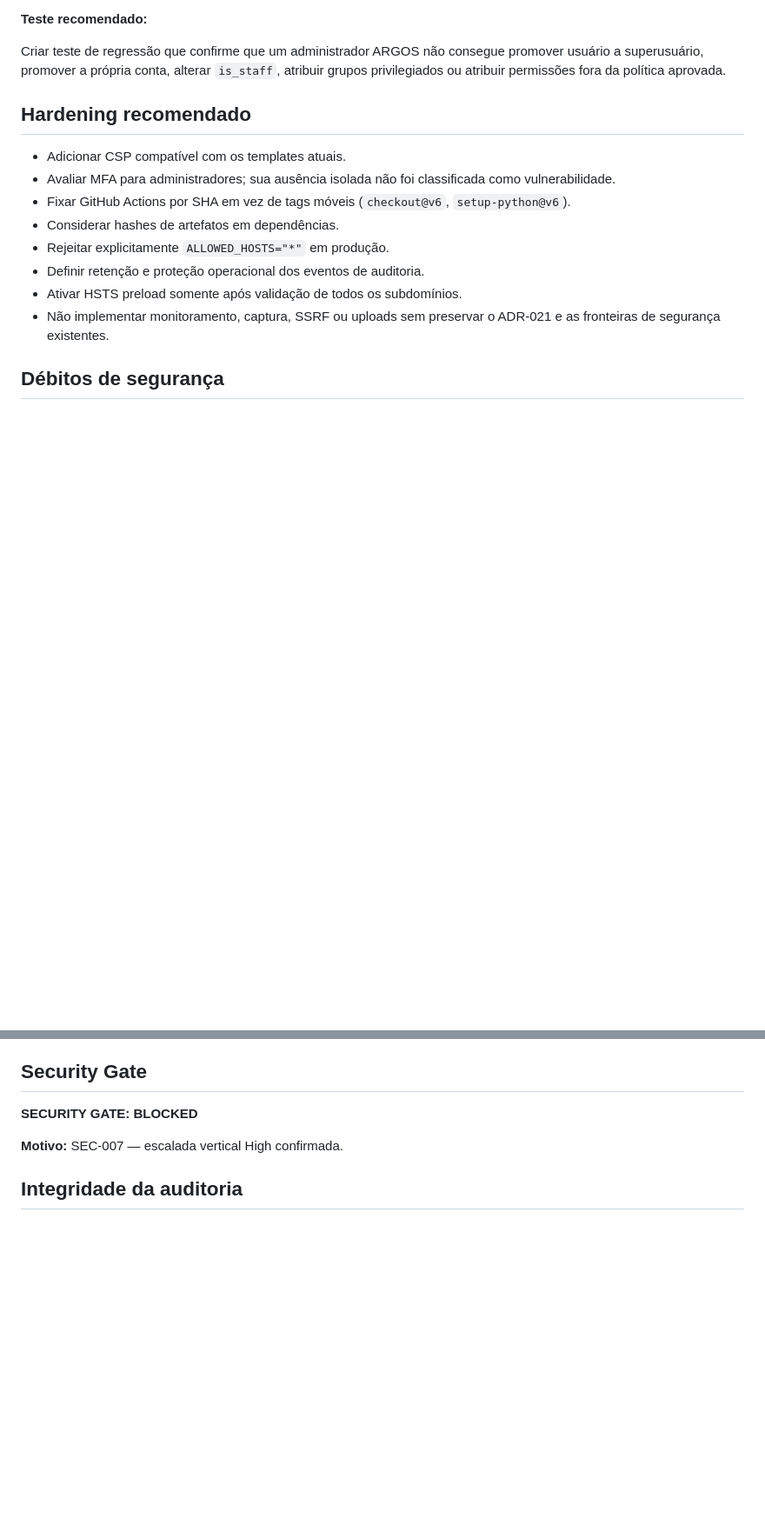
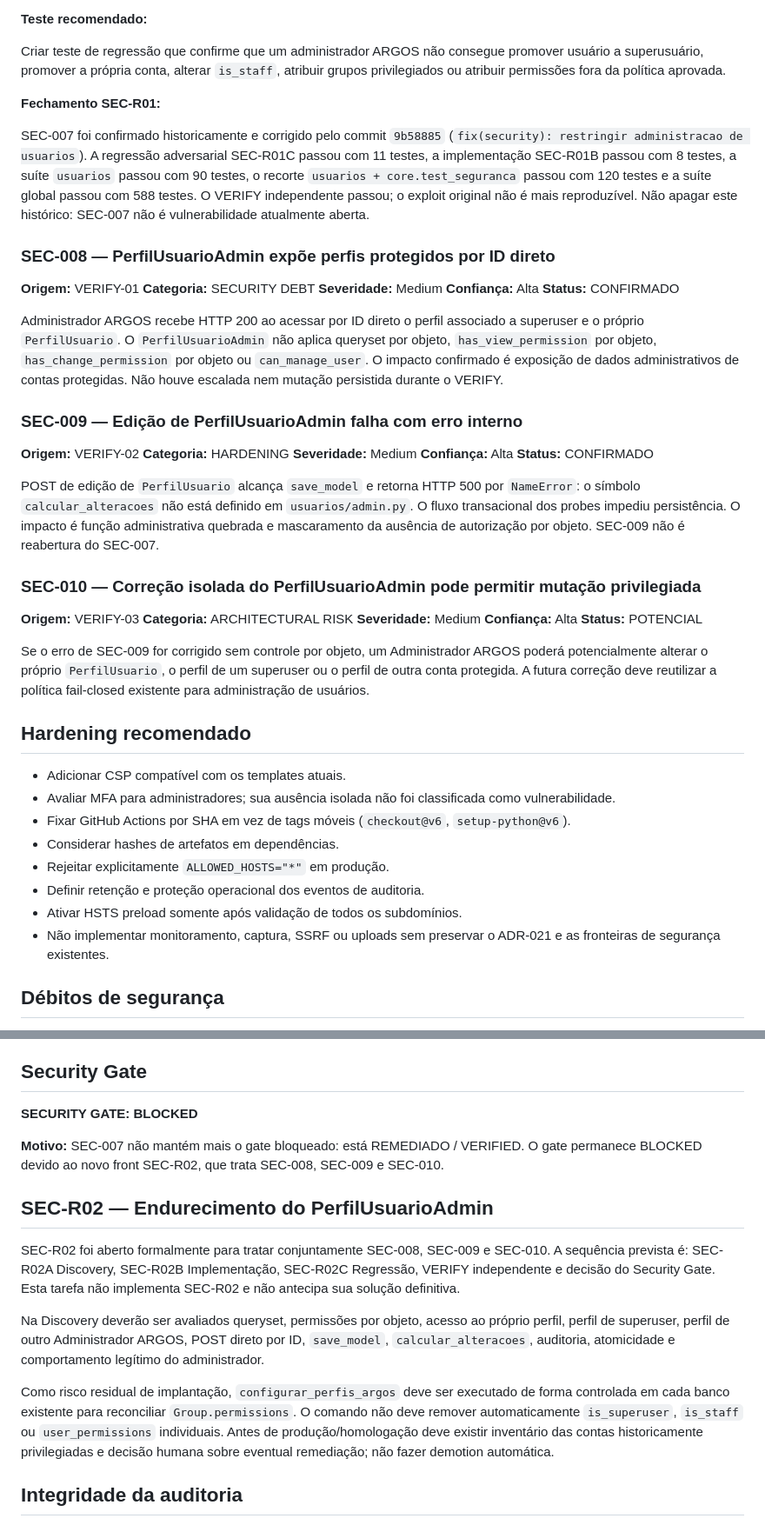
Before and after one commit to wromanov/projeto_argos, a Markdown page: docs/security_audit/auditoria_segurança_001.md, 2 parts joined by grey strips. Shown at 87% size. Drawn GitHub-style; blank space fills up the shorter version.

Commit message:
docs(security): encerrar sec-r01 e abrir sec-r02

```diff
--- a/docs/security_audit/auditoria_segurança_001.md
+++ b/docs/security_audit/auditoria_segurança_001.md
@@ -338,6 +339,59 @@ Criar formulário administrativo restrito para gestão de usuários, removendo `
 **Teste recomendado:**
 
 Criar teste de regressão que confirme que um administrador ARGOS não consegue promover usuário a superusuário, promover a própria conta, alterar `is_staff`, atribuir grupos privilegiados ou atribuir permissões fora da política aprovada.
+
+**Fechamento SEC-R01:**
+
+SEC-007 foi confirmado historicamente e corrigido pelo commit `9b58885`
+(`fix(security): restringir administracao de usuarios`). A regressão adversarial
+SEC-R01C passou com 11 testes, a implementação SEC-R01B passou com 8 testes,
+a suíte `usuarios` passou com 90 testes, o recorte `usuarios +
+core.test_seguranca` passou com 120 testes e a suíte global passou com 588
+testes. O VERIFY independente passou; o exploit original não é mais
+reproduzível. Não apagar este histórico: SEC-007 não é vulnerabilidade
+atualmente aberta.
+
+### SEC-008 — PerfilUsuarioAdmin expõe perfis protegidos por ID direto
+
+**Origem:** VERIFY-01
+**Categoria:** SECURITY DEBT
+**Severidade:** Medium
+**Confiança:** Alta
+**Status:** CONFIRMADO
+
+Administrador ARGOS recebe HTTP 200 ao acessar por ID direto o perfil associado
+a superuser e o próprio `PerfilUsuario`. O `PerfilUsuarioAdmin` não aplica
+queryset por objeto, `has_view_permission` por objeto,
+`has_change_permission` por objeto ou `can_manage_user`. O impacto confirmado é
+exposição de dados administrativos de contas protegidas. Não houve escalada nem
+mutação persistida durante o VERIFY.
+
+### SEC-009 — Edição de PerfilUsuarioAdmin falha com erro interno
+
+**Origem:** VERIFY-02
+**Categoria:** HARDENING
+**Severidade:** Medium
+**Confiança:** Alta
+**Status:** CONFIRMADO
+
+POST de edição de `PerfilUsuario` alcança `save_model` e retorna HTTP 500 por
+`NameError`: o símbolo `calcular_alteracoes` não está definido em
+`usuarios/admin.py`. O fluxo transacional dos probes impediu persistência.
+O impacto é função administrativa quebrada e mascaramento da ausência de
+autorização por objeto. SEC-009 não é reabertura do SEC-007.
+
+### SEC-010 — Correção isolada do PerfilUsuarioAdmin pode permitir mutação privilegiada
+
+**Origem:** VERIFY-03
+**Categoria:** ARCHITECTURAL RISK
+**Severidade:** Medium
+**Confiança:** Alta
+**Status:** POTENCIAL
+
+Se o erro de SEC-009 for corrigido sem controle por objeto, um Administrador
+ARGOS poderá potencialmente alterar o próprio `PerfilUsuario`, o perfil de um
+superuser ou o perfil de outra conta protegida. A futura correção deve
+reutilizar a política fail-closed existente para administração de usuários.
 
 ## Hardening recomendado
 
@@ -411,7 +465,29 @@ Isso não substitui atualização planejada nem validação de dependências tra
 **SECURITY GATE: BLOCKED**
 
 **Motivo:**
-SEC-007 — escalada vertical High confirmada.
+SEC-007 não mantém mais o gate bloqueado: está REMEDIADO / VERIFIED. O gate
+permanece BLOCKED devido ao novo front SEC-R02, que trata SEC-008, SEC-009 e
+SEC-010.
+
+## SEC-R02 — Endurecimento do PerfilUsuarioAdmin
+
+SEC-R02 foi aberto formalmente para tratar conjuntamente SEC-008, SEC-009 e
+SEC-010. A sequência prevista é: SEC-R02A Discovery, SEC-R02B Implementação,
+SEC-R02C Regressão, VERIFY independente e decisão do Security Gate. Esta tarefa
+não implementa SEC-R02 e não antecipa sua solução definitiva.
+
+Na Discovery deverão ser avaliados queryset, permissões por objeto, acesso ao
+próprio perfil, perfil de superuser, perfil de outro Administrador ARGOS, POST
+direto por ID, `save_model`, `calcular_alteracoes`, auditoria, atomicidade e
+comportamento legítimo do administrador.
+
+Como risco residual de implantação, `configurar_perfis_argos` deve ser
+executado de forma controlada em cada banco existente para reconciliar
+`Group.permissions`. O comando não deve remover automaticamente
+`is_superuser`, `is_staff` ou `user_permissions` individuais. Antes de
+produção/homologação deve existir inventário das contas historicamente
+privilegiadas e decisão humana sobre eventual remediação; não fazer demotion
+automática.
 
 ## Integridade da auditoria
 
```
Also changed, not shown: other parts of docs/security_audit/auditoria_segurança_001.md (+5 -4 lines), docs/projeto/ROADMAP_ARGOS_V5.md (+40 -24 lines), docs/projeto/handoff_continuidade_projeto_argos.md (+26 -15 lines).
